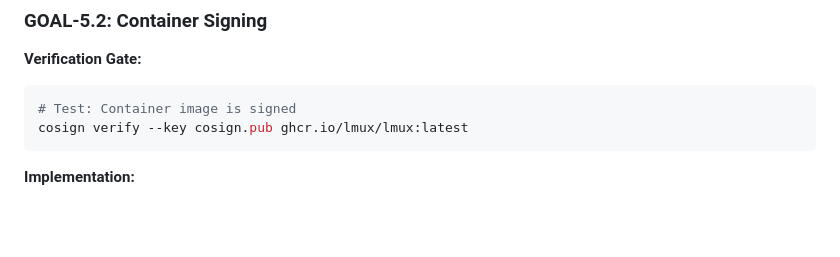
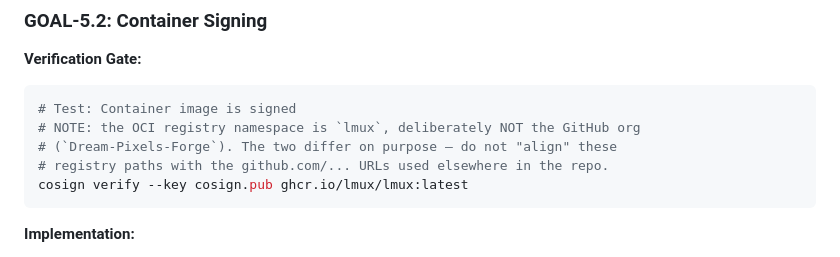
Before and after one commit to Dream-Pixels-Forge/lmux, a Markdown page: dev-notes/GOAL.md, the part around the change. Rendered like a GitHub page; blank space fills up the shorter version.

Commit message:
docs: record that the OCI registry namespace is intentionally "lmux"
The container-signing gate uses ghcr.io/lmux/lmux, while every github.com
URL in the repo points at the Dream-Pixels-Forge org. That difference is
deliberate, not drift.

PR #26 fixed 9 stale github.com/lmux/lmux references and pinned them with a
test, which left these two ghcr.io paths as the only "lmux/lmux" strings in
the tree. An independent audit flagged them as possibly stale too -- renaming
them to ghcr.io/dream-pixels-forge/lmux would break the cosign verification
gate, since the image is published under the lmux namespace.

Noting the intent next to the command so a future audit does not "fix" it.

````diff
--- a/dev-notes/GOAL.md
+++ b/dev-notes/GOAL.md
@@ -251,6 +251,9 @@ syft dir:. -o spdx-json > sbom.json
 **Verification Gate:**
 ```bash
 # Test: Container image is signed
+# NOTE: the OCI registry namespace is `lmux`, deliberately NOT the GitHub org
+# (`Dream-Pixels-Forge`). The two differ on purpose — do not "align" these
+# registry paths with the github.com/... URLs used elsewhere in the repo.
 cosign verify --key cosign.pub ghcr.io/lmux/lmux:latest
 ```
 
````
